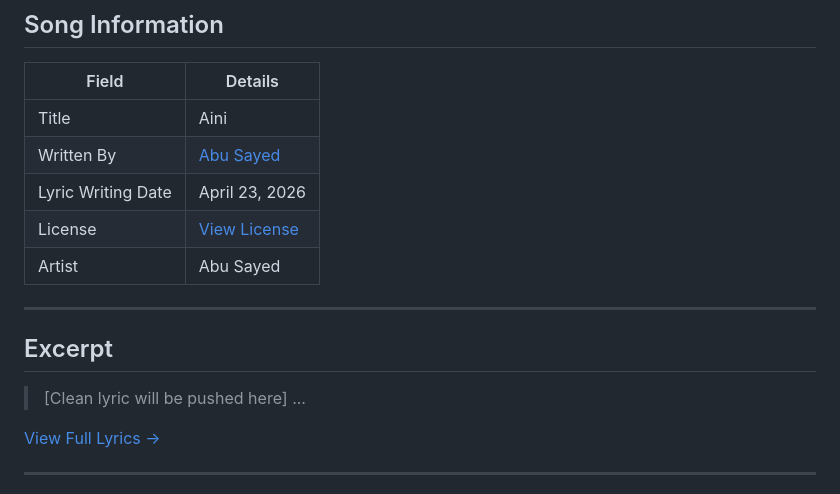
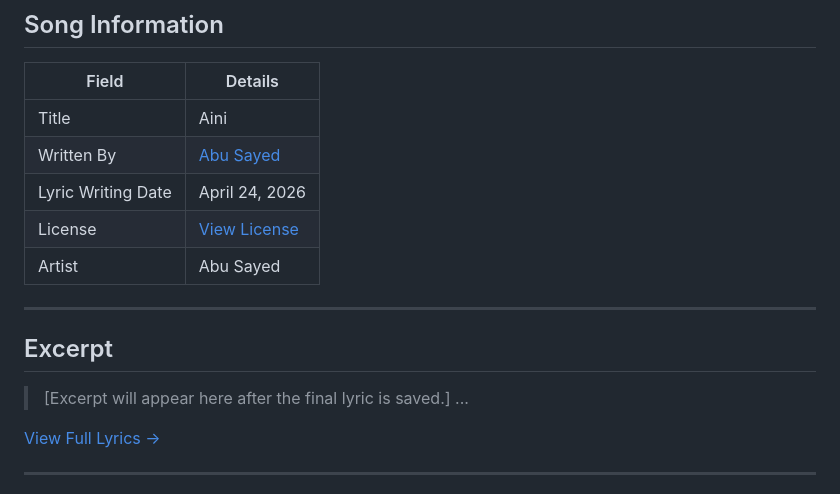
Before and after one commit to ImAbuSayed/aini, a Markdown page: README.md, the part around the change. GitHub-like rendering.

Commit message:
docs: Update readme excerpt

```diff
--- a/README.md
+++ b/README.md
@@ -10,7 +10,7 @@
 |-------|---------|
 | Title | Aini |
 | Written By | [Abu Sayed](https://abusayed.com.bd/) |
-| Lyric Writing Date | April 23, 2026 |
+| Lyric Writing Date | April 24, 2026 |
 | License | [View License](./LICENSE.md) |
 | Artist | Abu Sayed |
 
@@ -18,7 +18,7 @@
 
 ## Excerpt
 
-> [Clean lyric will be pushed here]
+> [Excerpt will appear here after the final lyric is saved.]
 > ...
 
 [View Full Lyrics ->](./lyrics.txt)
```
